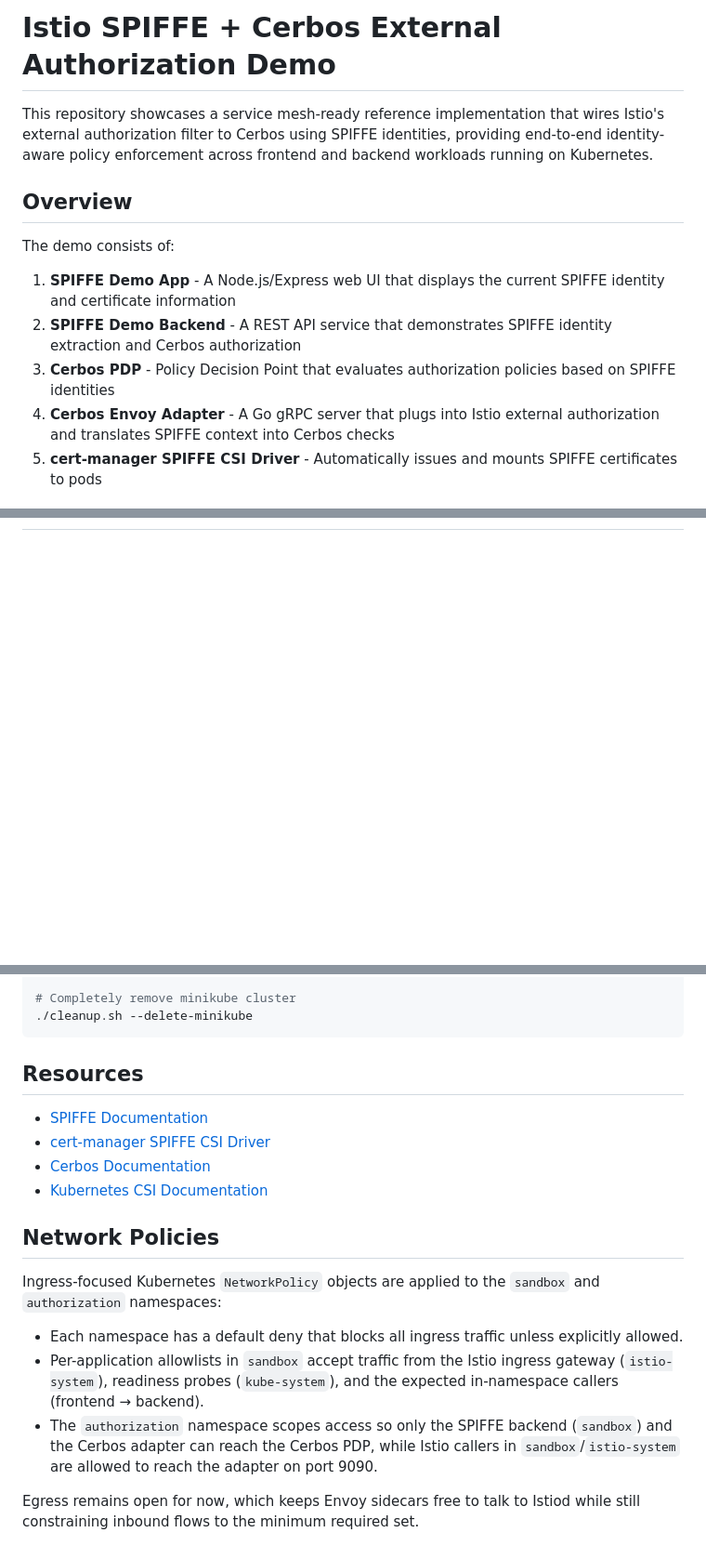
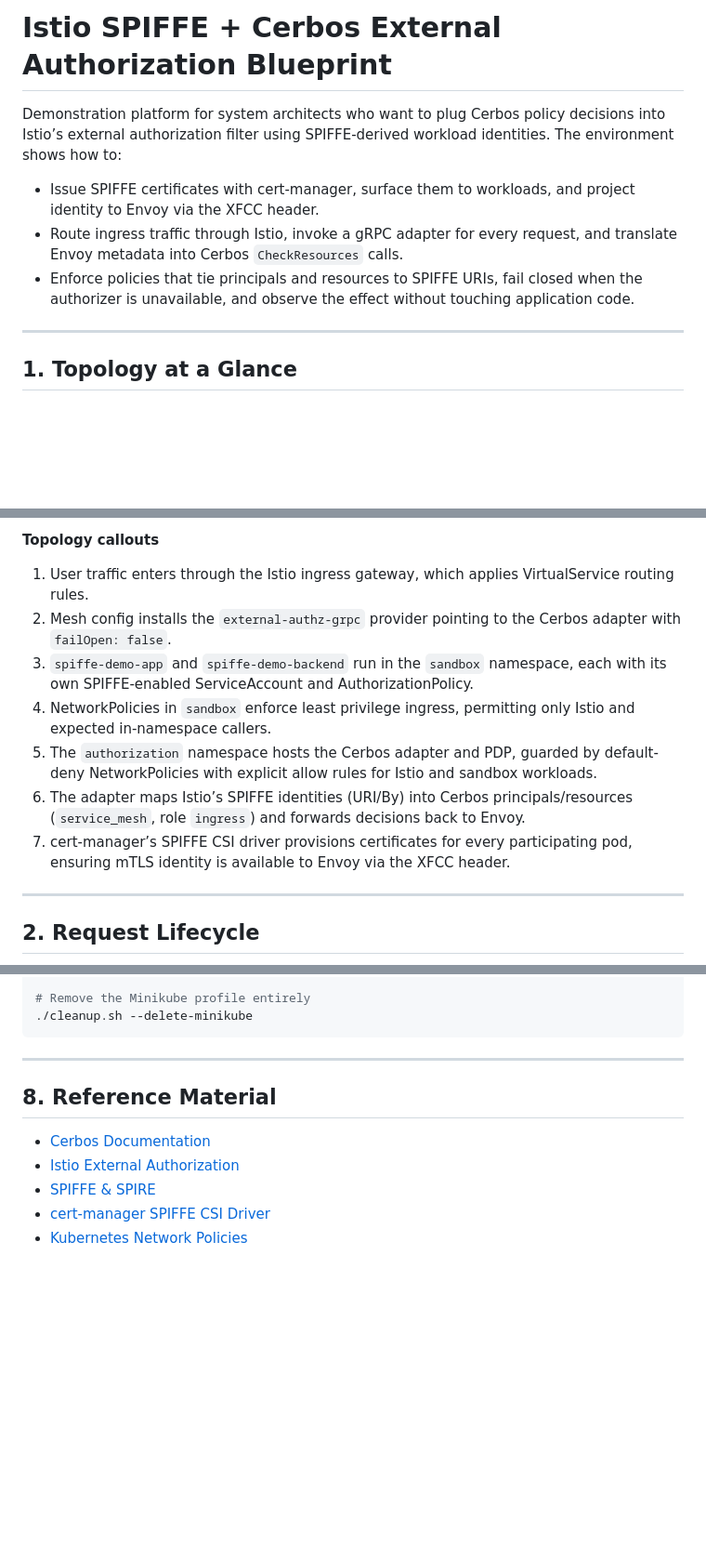
Before and after one commit to cerbos/cerbos-zta-istio-spiffe, a Markdown page: README.md, 3 parts joined by grey strips. Shown: that part at 93% size. Rendered like a GitHub page; blank space fills up the shorter version.

````diff
--- a/README.md
+++ b/README.md
@@ -1,14 +1,12 @@
-# Istio SPIFFE + Cerbos External Authorization Demo
+# Istio SPIFFE + Cerbos External Authorization Blueprint
 
-This repository showcases a service mesh-ready reference implementation that wires Istio's external authorization filter to Cerbos using SPIFFE identities, providing end-to-end identity-aware policy enforcement across frontend and backend workloads running on Kubernetes.
+Demonstration platform for system architects who want to plug Cerbos policy decisions into Istio’s external authorization filter using SPIFFE-derived workload identities. The environment shows how to:
 
-## Overview
+- Issue SPIFFE certificates with cert-manager, surface them to workloads, and project identity to Envoy via the XFCC header.
+- Route ingress traffic through Istio, invoke a gRPC adapter for every request, and translate Envoy metadata into Cerbos `CheckResources` calls.
+- Enforce policies that tie principals and resources to SPIFFE URIs, fail closed when the authorizer is unavailable, and observe the effect without touching application code.
 
-The demo consists of:
+---
 
-1. **SPIFFE Demo App** - A Node.js/Express web UI that displays the current SPIFFE identity and certificate information
-2. **SPIFFE Demo Backend** - A REST API service that demonstrates SPIFFE identity extraction and Cerbos authorization
-3. **Cerbos PDP** - Policy Decision Point that evaluates authorization policies based on SPIFFE identities
-4. **Cerbos Envoy Adapter** - A Go gRPC server that plugs into Istio external authorization and translates SPIFFE context into Cerbos checks
-5. **cert-manager SPIFFE CSI Driver** - Automatically issues and mounts SPIFFE certificates to pods
+## 1. Topology at a Glance
 
@@ -16,3 +51,16 @@ The demo consists of:
+**Topology callouts**
+
+1. User traffic enters through the Istio ingress gateway, which applies VirtualService routing rules.
+2. Mesh config installs the `external-authz-grpc` provider pointing to the Cerbos adapter with `failOpen: false`.
+3. `spiffe-demo-app` and `spiffe-demo-backend` run in the `sandbox` namespace, each with its own SPIFFE-enabled ServiceAccount and AuthorizationPolicy.
+4. NetworkPolicies in `sandbox` enforce least privilege ingress, permitting only Istio and expected in-namespace callers.
+5. The `authorization` namespace hosts the Cerbos adapter and PDP, guarded by default-deny NetworkPolicies with explicit allow rules for Istio and sandbox workloads.
+6. The adapter maps Istio’s SPIFFE identities (URI/By) into Cerbos principals/resources (`service_mesh`, role `ingress`) and forwards decisions back to Envoy.
+7. cert-manager’s SPIFFE CSI driver provisions certificates for every participating pod, ensuring mTLS identity is available to Envoy via the XFCC header.
+
+---
+
+## 2. Request Lifecycle
 
 ```mermaid
 sequenceDiagram
@@ -176,22 +219,15 @@ To clean up the demo environment:
 ./cleanup.sh
 
-# Completely remove minikube cluster
+# Remove the Minikube profile entirely
 ./cleanup.sh --delete-minikube
 ```
 
-## Resources
+---
 
-- [SPIFFE Documentation](https://spiffe.io/docs/)
+## 8. Reference Material
+
+- [Cerbos Documentation](https://docs.cerbos.dev/)
+- [Istio External Authorization](https://istio.io/latest/docs/tasks/security/authorization/authz-custom/)
+- [SPIFFE & SPIRE](https://spiffe.io/docs/)
 - [cert-manager SPIFFE CSI Driver](https://cert-manager.io/docs/usage/csi-driver-spiffe/)
-- [Cerbos Documentation](https://docs.cerbos.dev/)
-- [Kubernetes CSI Documentation](https://kubernetes-csi.github.io/docs/)
-
-## Network Policies
-
-Ingress-focused Kubernetes `NetworkPolicy` objects are applied to the `sandbox` and `authorization` namespaces:
-
-- Each namespace has a default deny that blocks all ingress traffic unless explicitly allowed.
-- Per-application allowlists in `sandbox` accept traffic from the Istio ingress gateway (`istio-system`), readiness probes (`kube-system`), and the expected in-namespace callers (frontend → backend).
-- The `authorization` namespace scopes access so only the SPIFFE backend (`sandbox`) and the Cerbos adapter can reach the Cerbos PDP, while Istio callers in `sandbox`/`istio-system` are allowed to reach the adapter on port 9090.
-
-Egress remains open for now, which keeps Envoy sidecars free to talk to Istiod while still constraining inbound flows to the minimum required set.
+- [Kubernetes Network Policies](https://kubernetes.io/docs/concepts/services-networking/network-policies/)
````
Also changed, not shown: other parts of README.md (+157 -125 lines).
